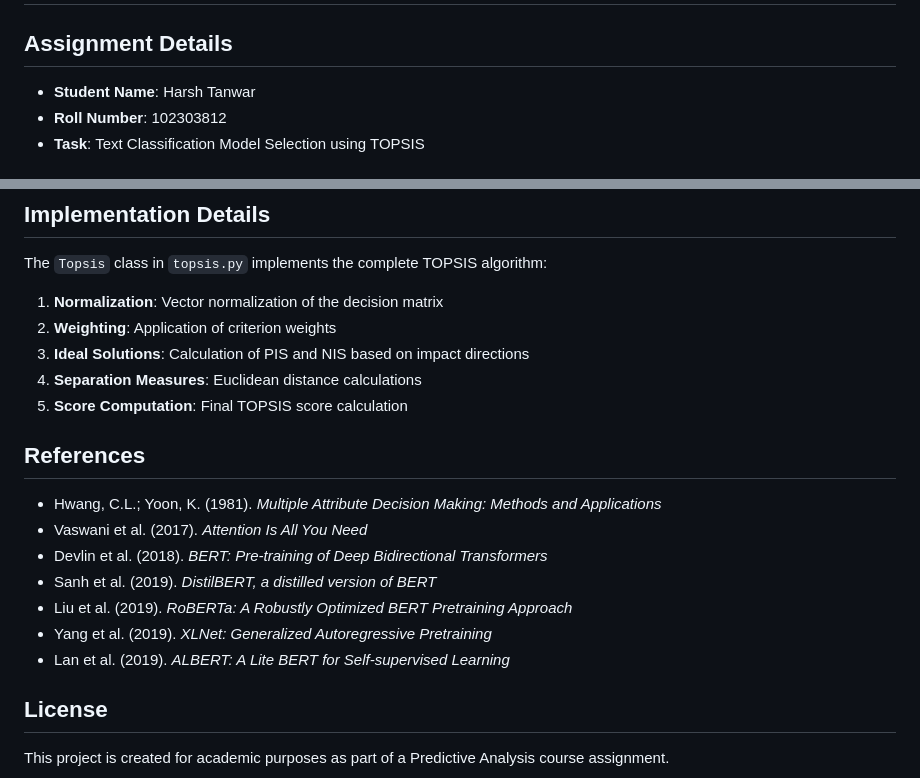
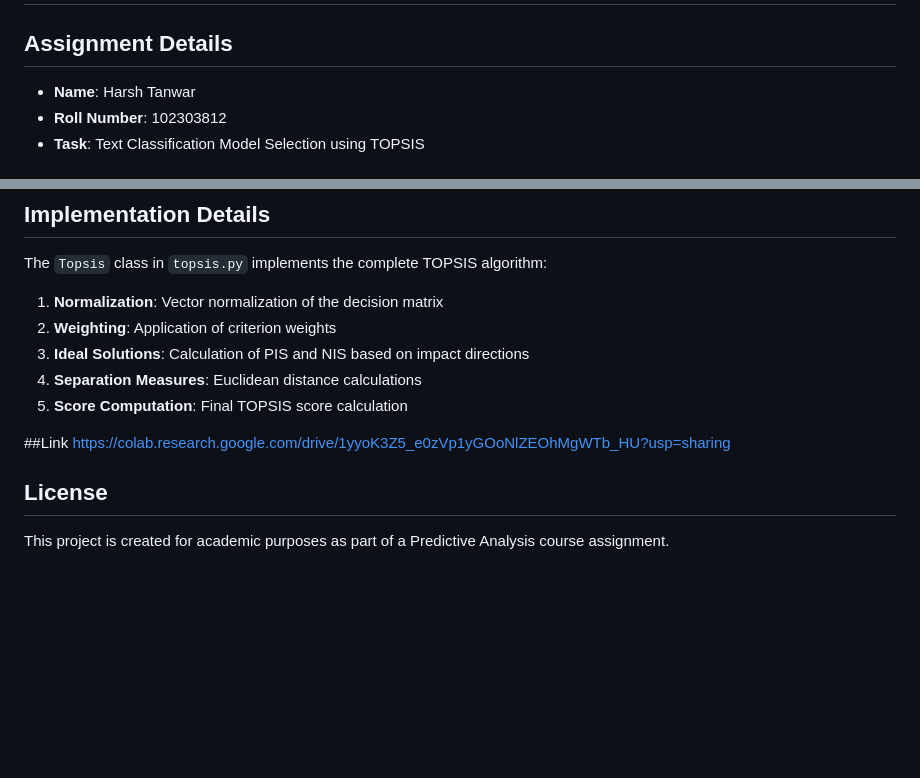
Before and after one commit to htan11/course-materials, a Markdown page: UCS654/Assignment5-Pre-trained model for Text Classification/README.md, 2 parts joined by grey strips. Drawn GitHub-style; blank space fills up the shorter version.

```diff
--- a/UCS654/Assignment5-Pre-trained model for Text Classification/README.md
+++ b/UCS654/Assignment5-Pre-trained model for Text Classification/README.md
@@ -1,7 +1,7 @@
 # TOPSIS for Text Classification Model Selection
 
 ## Assignment Details
-- **Student Name**: Harsh Tanwar
+- **Name**: Harsh Tanwar
 - **Roll Number**: 102303812
 - **Task**: Text Classification Model Selection using TOPSIS
 
@@ -170,15 +170,8 @@ The `Topsis` class in `topsis.py` implements the complete TOPSIS algorithm:
 4. **Separation Measures**: Euclidean distance calculations
 5. **Score Computation**: Final TOPSIS score calculation
 
-## References
-
-- Hwang, C.L.; Yoon, K. (1981). *Multiple Attribute Decision Making: Methods and Applications*
-- Vaswani et al. (2017). *Attention Is All You Need*
-- Devlin et al. (2018). *BERT: Pre-training of Deep Bidirectional Transformers*
-- Sanh et al. (2019). *DistilBERT, a distilled version of BERT*
-- Liu et al. (2019). *RoBERTa: A Robustly Optimized BERT Pretraining Approach*
-- Yang et al. (2019). *XLNet: Generalized Autoregressive Pretraining*
-- Lan et al. (2019). *ALBERT: A Lite BERT for Self-supervised Learning*
+##Link
+https://colab.research.google.com/drive/1yyoK3Z5_e0zVp1yGOoNlZEOhMgWTb_HU?usp=sharing
 
 ## License
 
```
